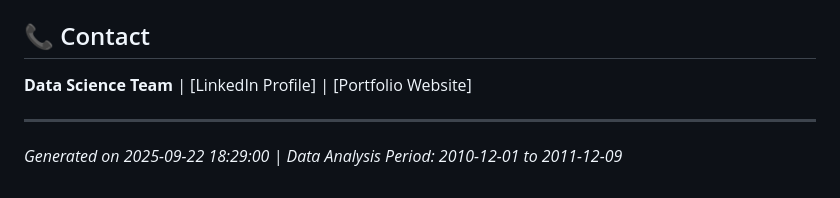
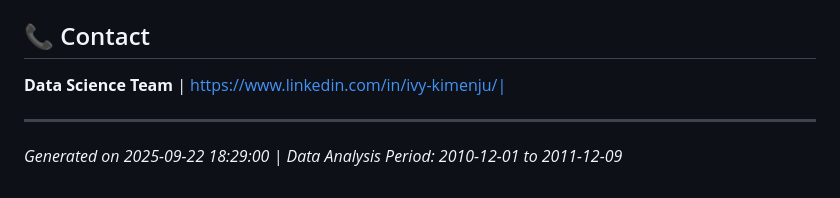
Before and after one commit to kimenjuivy/customer-segmentation-project, a Markdown page: README.md, the part around the change. Rendered like a GitHub page.

```diff
--- a/README.md
+++ b/README.md
@@ -117,7 +117,7 @@ jupyter notebook notebooks/05_dashboard_final.ipynb
 - **Excel**: Import `data/executive_summary.xlsx` for pivot table analysis
 
 ## 📞 Contact
-**Data Science Team** | [LinkedIn Profile] | [Portfolio Website]
+**Data Science Team** | https://www.linkedin.com/in/ivy-kimenju/|
 
 ---
 *Generated on 2025-09-22 18:29:00 | Data Analysis Period: 2010-12-01 to 2011-12-09*
```
